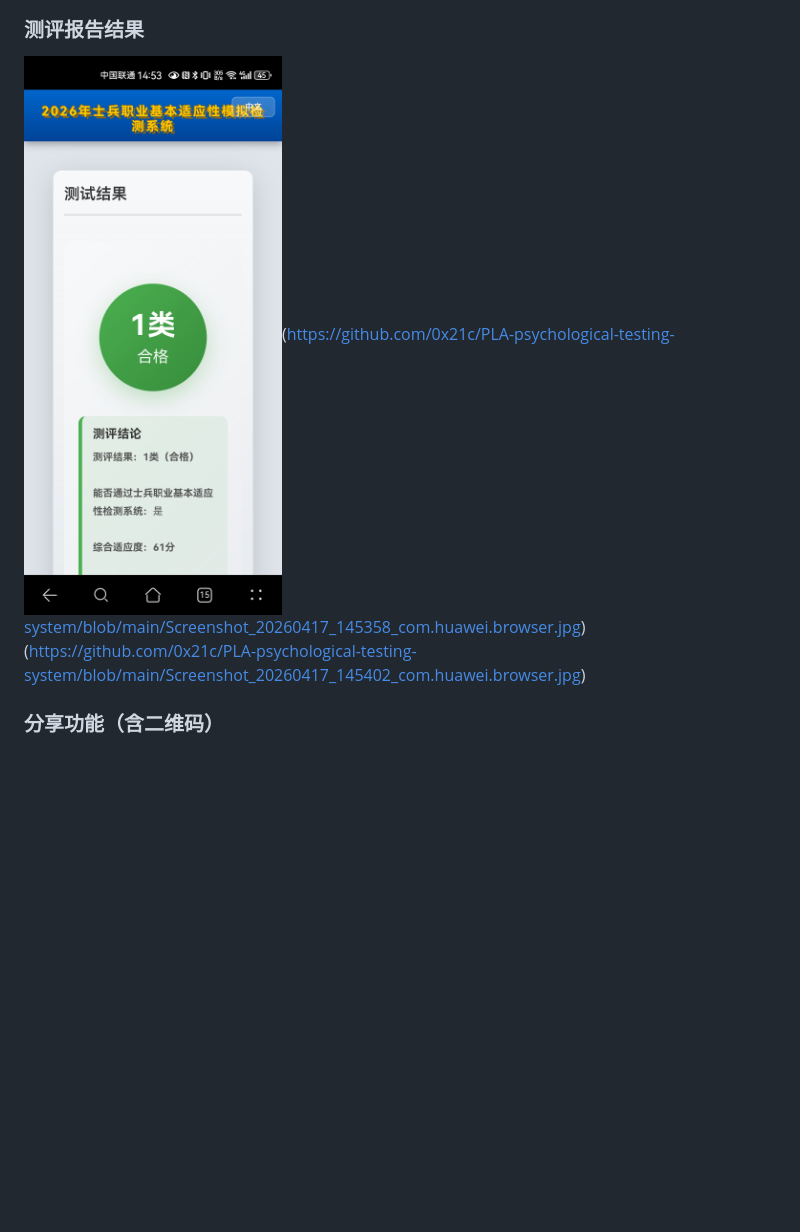
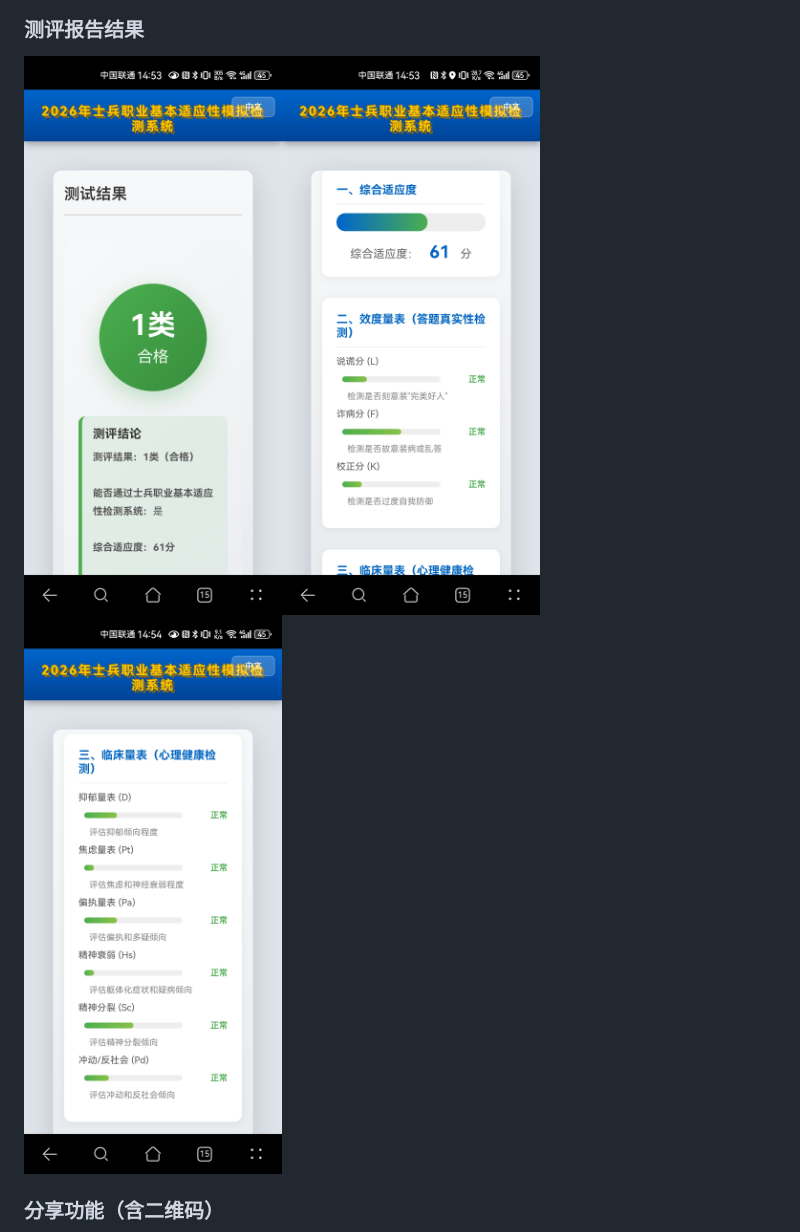
Before and after one commit to 0x21c/PLA-psychological-testing-system, a Markdown page: README.md, the part around the change. GitHub-like rendering; blank space fills up the shorter version.

```diff
--- a/README.md
+++ b/README.md
@@ -98,7 +98,8 @@ MIT License
 ![测试页面-英文](https://github.com/0x21c/PLA-psychological-testing-system/blob/main/english.png)
 
 ### 测评报告结果
-![测评报告](https://github.com/0x21c/PLA-psychological-testing-system/blob/main/Screenshot_20260417_145350_com.huawei.browser.jpg )(https://github.com/0x21c/PLA-psychological-testing-system/blob/main/Screenshot_20260417_145358_com.huawei.browser.jpg)(https://github.com/0x21c/PLA-psychological-testing-system/blob/main/Screenshot_20260417_145402_com.huawei.browser.jpg)
+![测评报告](https://github.com/0x21c/PLA-psychological-testing-system/blob/main/Screenshot_20260417_145350_com.huawei.browser.jpg )![测评报告](https://github.com/0x21c/PLA-psychological-testing-system/blob/main/Screenshot_20260417_145358_com.huawei.browser.jpg )
+![测评报告](https://github.com/0x21c/PLA-psychological-testing-system/blob/main/Screenshot_20260417_145402_com.huawei.browser.jpg )
 
 ### 分享功能（含二维码）
 ![分享功能](https://github.com/0x21c/PLA-psychological-testing-system/blob/main/Screenshot_20260417_145414_com.huawei.browser.jpg)
```
